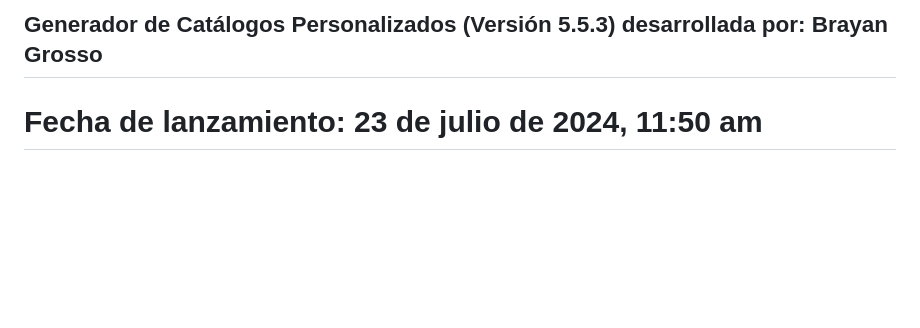
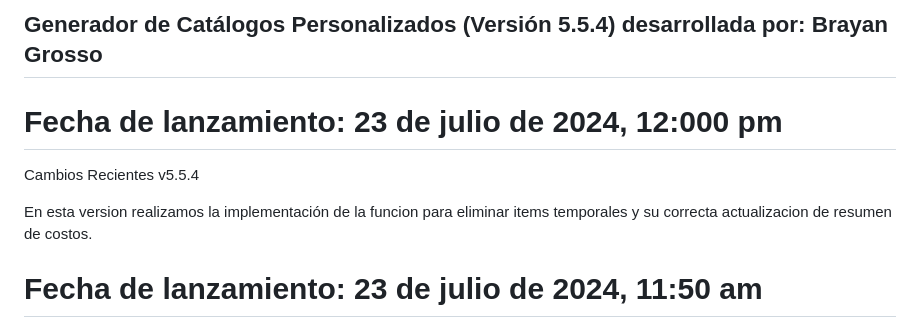
Before and after one commit to Grosso05/Sistema_mockups_web, a Markdown page: README.md, the part around the change. Drawn GitHub-style; blank space fills up the shorter version.

```diff
--- a/README.md
+++ b/README.md
@@ -1,4 +1,12 @@
-## Generador de Catálogos Personalizados (Versión 5.5.3) desarrollada por: Brayan Grosso
+## Generador de Catálogos Personalizados (Versión 5.5.4) desarrollada por: Brayan Grosso
+
+# Fecha de lanzamiento: 23 de julio de 2024, 12:000 pm
+
+Cambios Recientes
+v5.5.4
+
+En esta version realizamos la implementación de la funcion para eliminar items temporales y su correcta actualizacion de resumen de costos.
+
 
 # Fecha de lanzamiento: 23 de julio de 2024, 11:50 am
 
```
